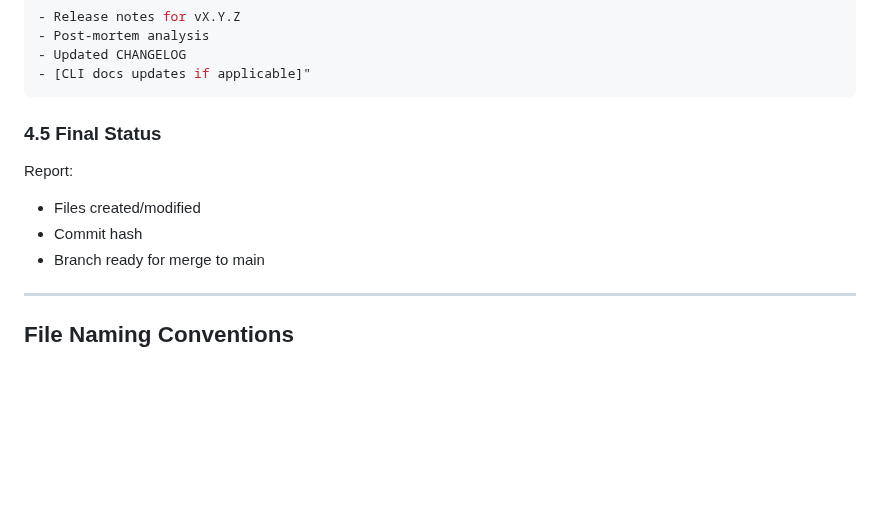
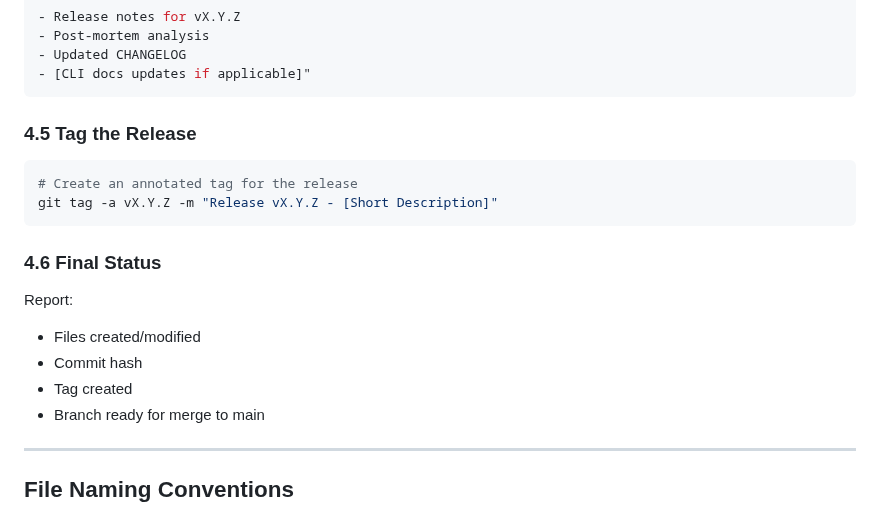
Before and after one commit to hangtime79/dss-plugin-gantt-chart, a Markdown page: plan/branch-exit-protocol.md, the part around the change. Rendered like a GitHub page; blank space fills up the shorter version.

Commit message:
docs: Update Branch Exit Protocol to include tagging step

````diff
--- a/plan/branch-exit-protocol.md
+++ b/plan/branch-exit-protocol.md
@@ -691,12 +691,20 @@ git commit -m "docs(vX.Y.Z): Add release notes and post-mortem
 - [CLI docs updates if applicable]"
 ```
 
-### 4.5 Final Status
+### 4.5 Tag the Release
+
+```bash
+# Create an annotated tag for the release
+git tag -a vX.Y.Z -m "Release vX.Y.Z - [Short Description]"
+```
+
+### 4.6 Final Status
 
 Report:
 
 - Files created/modified
 - Commit hash
+- Tag created
 - Branch ready for merge to main
 
 ---
````
